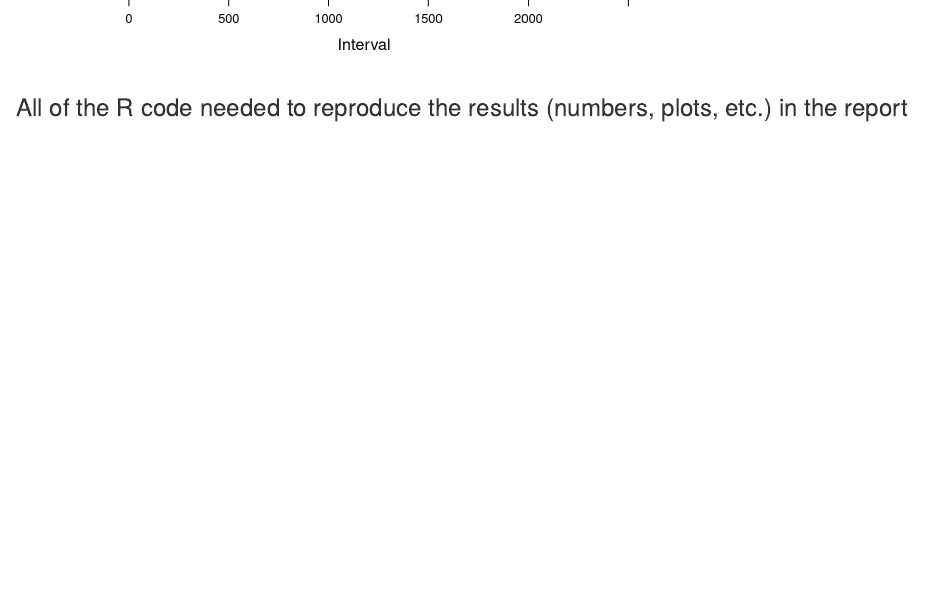
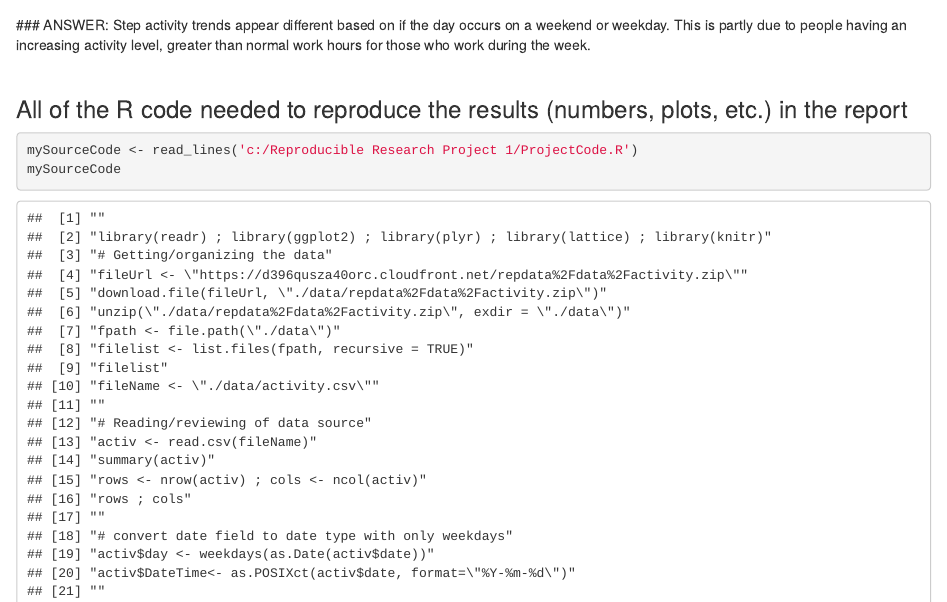
Before and after one commit to CraigTedeton/Reproducible-Research-Project-1, an R Markdown document (PA1_template.RMD): the page in a window 1100 px wide, from 5240 px down before the commit and from 5320 px down after it. Rendered offline with R 4.5, knitr and Pandoc, with nearby package versions; some code elsewhere in the file could not run offline.

Commit message:
updated code and markdown

````diff
--- a/PA1_template.RMD
+++ b/PA1_template.RMD
@@ -125,5 +126,12 @@
+### ANSWER:
+ Step activity trends appear different based on if the day occurs on a weekend or weekday.
+ This is partly due to people having an increasing activity level, greater than normal work
+ hours for those who work during the week.
+<br>
+<br>
 
 ### All of the R code needed to reproduce the results (numbers, plots, etc.) in the report
-```{r ProjectCode, echo = TRUE}
-
+```{r }
+mySourceCode <- read_lines('c:/Reproducible Research Project 1/ProjectCode.R')
+mySourceCode
 ```
````
Also changed, not shown: ProjectCode.R (+2 -5 lines), PA1_template.html, PA1_template.RMD (3 more changed lines).
